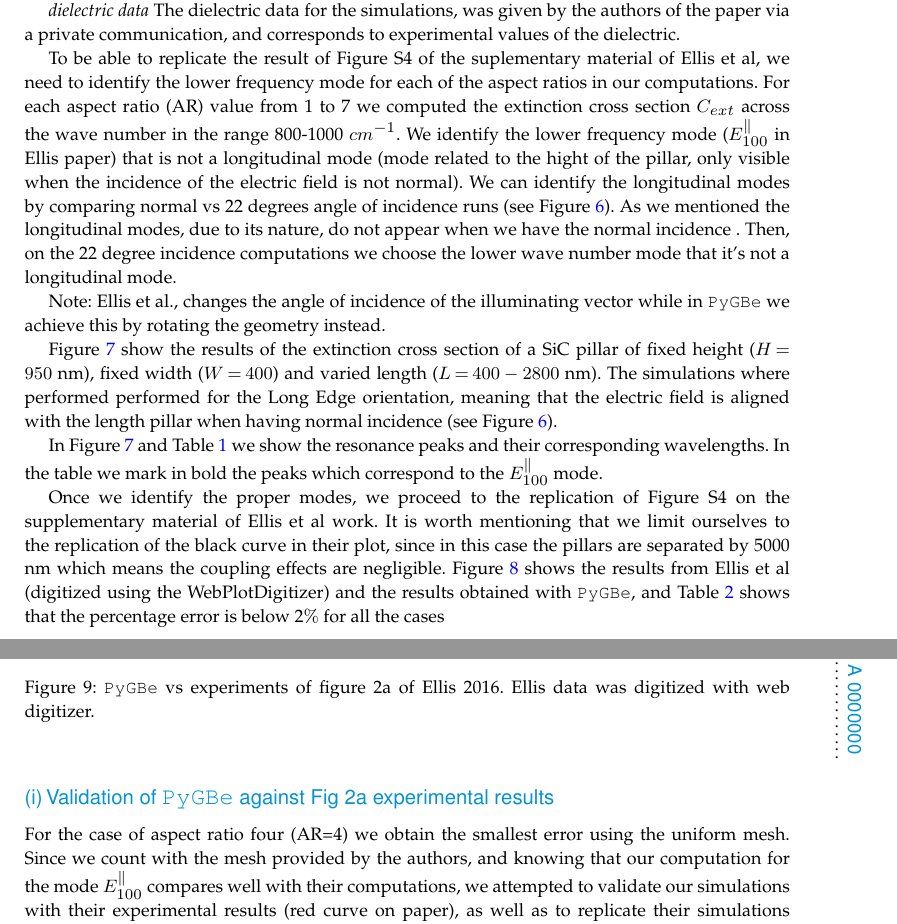
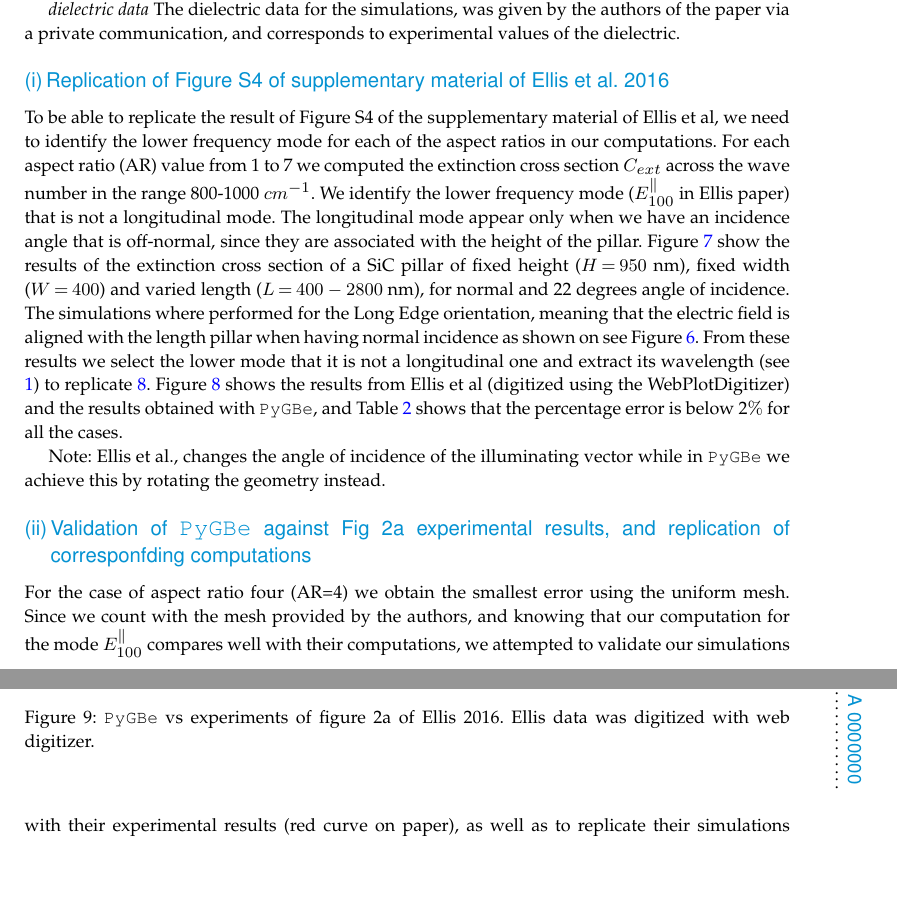
Before and after one commit to barbagroup/pygbe_validation_paper, a LaTeX document (tex/ClementiBarba2020.tex, which reads tex/results.tex): two parts of pages 10 and 13 of 16 before the commit and two parts of pages 10 and 13 of 15 after it, joined at a grey line, cut so that both start at the same text, the shorter picture padded with empty space. Compiled offline with pdfLaTeX.

Commit message:
pollish replication Fig s4

```diff
--- a/tex/results.tex
+++ b/tex/results.tex
@@ -195,21 +195,28 @@ occurrence was smaller than 1 cm$^-1$. This analysis lead us to a mesh density o
 the aspect ratio's variation study.
 
 
-
 \textit{dielectric data}
 The dielectric data for the simulations, was given by the authors of the paper via a private communication,
 and corresponds to experimental values of the dielectric.
 
-To be able to replicate the result of Figure S4 of the suplementary material of Ellis et al, we
+\subsubsection{Replication of Figure S4 of supplementary material of Ellis et al. 2016}
+
+To be able to replicate the result of Figure S4 of the supplementary material of Ellis et al, we
 need to identify the lower frequency mode for each of
 the aspect ratios in our computations. For each aspect ratio (AR)
 value from 1 to 7 we computed the extinction cross section $C_{ext}$ across the wave number in the range
-800-1000 $cm^{-1}$. We identify the lower frequency mode ($E^{\parallel}_{100}$ in Ellis paper)  that is not a
-longitudinal mode (mode related to the hight of the pillar, only visible when the incidence of the
-electric field is not normal). We can identify the longitudinal modes by comparing normal vs 22 degrees
-angle of incidence runs (see Figure \ref{fig:ellis_ang_inc}). As we mentioned the longitudinal modes, due to its nature, do not appear when we
-have the normal incidence . Then, on the 22 degree incidence computations we choose the lower wave number mode
-that it's not a longitudinal mode.
+800-1000 $cm^{-1}$. We identify the lower frequency mode ($E^{\parallel}_{100}$ in Ellis paper) that is not a
+longitudinal mode. The longitudinal mode appear only when we have an incidence angle that is off-normal, since
+they are associated with the height of the pillar. Figure \ref{fig:AR_22_vs_norm} show the results of the extinction
+cross section of a SiC pillar of fixed height ($H=950$ nm), fixed width ($W=400$) and varied length ($L=400-2800$ nm), for normal
+and 22 degrees angle of incidence. The simulations where performed
+for the Long Edge orientation, meaning that the electric field is aligned with the length pillar
+when having normal incidence as shown on see Figure \ref{fig:ellis_ang_inc}. From these results we select
+the lower mode that it is not a longitudinal one and extract its wavelength (see \ref{tab:ar_peaks}) to replicate
+\ref{fig:rep_FS4_ellis}. Figure \ref{fig:rep_FS4_ellis} shows the results from  Ellis et al (digitized using the WebPlotDigitizer) and the results obtained
+with \pygbe, and Table \ref{tab:err_AR} shows that the percentage error is below 2$\%$ for all
+the cases.
+
 
 Note: Ellis et al., changes the angle of incidence of the illuminating vector while in \pygbe we achieve this by
 rotating the geometry instead.
@@ -221,14 +228,6 @@ rotating the geometry instead.
     \label{fig:ellis_ang_inc}
  \end{figure}
 
-Figure \ref{fig:AR_22_vs_norm} show the results of the extinction cross section of a SiC pillar of fixed
-height ($H=950$ nm), fixed width ($W=400$) and varied length ($L=400-2800$ nm). The simulations where performed
-performed for the Long Edge orientation, meaning that the electric field is aligned with the length pillar
-when having normal incidence (see Figure \ref{fig:ellis_ang_inc}).
-
-In Figure \ref{fig:AR_22_vs_norm} and Table \ref{tab:ar_peaks} we show the resonance peaks and
-their corresponding wavelengths. In the table we mark in bold the peaks which correspond to
-the $E^{\parallel}_{100}$ mode.
 
 \begin{figure}
     \centering
@@ -274,13 +273,6 @@ the $E^{\parallel}_{100}$ mode.
     \end{center}
   \end{table}
 
-Once we identify the proper modes, we proceed to the replication of Figure S4 on the
-supplementary material of Ellis et al work. It is worth mentioning that we limit ourselves to
-the replication of the black curve in their plot, since in this case the pillars are separated
-by 5000 nm which means the coupling effects are negligible. Figure \ref{fig:rep_FS4_ellis} shows
-the results from  Ellis et al (digitized using the WebPlotDigitizer) and the results obtained
-with \pygbe, and Table \ref{tab:err_AR} shows that the percentage error is below 2$\%$ for all
-the cases
 
 
 \begin{figure}
@@ -310,7 +302,7 @@ the cases
     \end{tabular}
 \end{table}
 
-\subsubsection{Validation of \pygbe against Fig 2a experimental results}
+\subsubsection{Validation of \pygbe against Fig 2a experimental results, and replication of corresponfding computations}
 
 For the case of aspect ratio four (AR=4) we obtain the smallest error using the uniform
 mesh. Since we count with the mesh provided by the authors, and knowing that our computation
```
